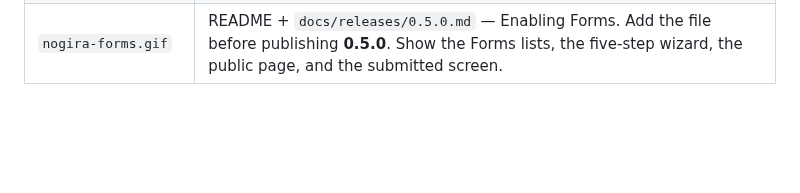
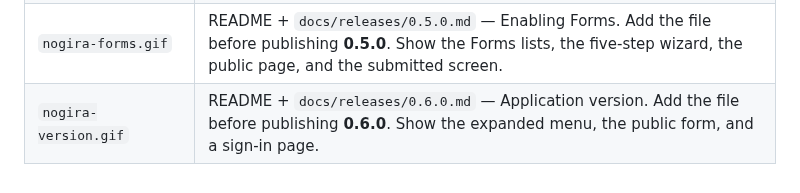
Before and after one commit to nogira-io/nogira, a Markdown page: docs/assets/ASSETS.md, the part around the change. Rendered like a GitHub page; blank space fills up the shorter version.

```diff
--- a/docs/assets/ASSETS.md
+++ b/docs/assets/ASSETS.md
@@ -17,3 +17,4 @@
 | `nogira-mcp.gif` | README — MCP |
 | `nogira-challenge.gif` | README — Challenge game |
 | `nogira-forms.gif` | README + `docs/releases/0.5.0.md` — Enabling Forms. Add the file before publishing **0.5.0**. Show the Forms lists, the five-step wizard, the public page, and the submitted screen. |
+| `nogira-version.gif` | README + `docs/releases/0.6.0.md` — Application version. Add the file before publishing **0.6.0**. Show the expanded menu, the public form, and a sign-in page. |
```
Also changed, not shown: CHANGELOG.md (+1 -0 lines), README.md (+10 -0 lines), docs/releases/0.6.0.md (added, +29 -0 lines), docs/assets/nogira-version.gif (added), 1 other file.
